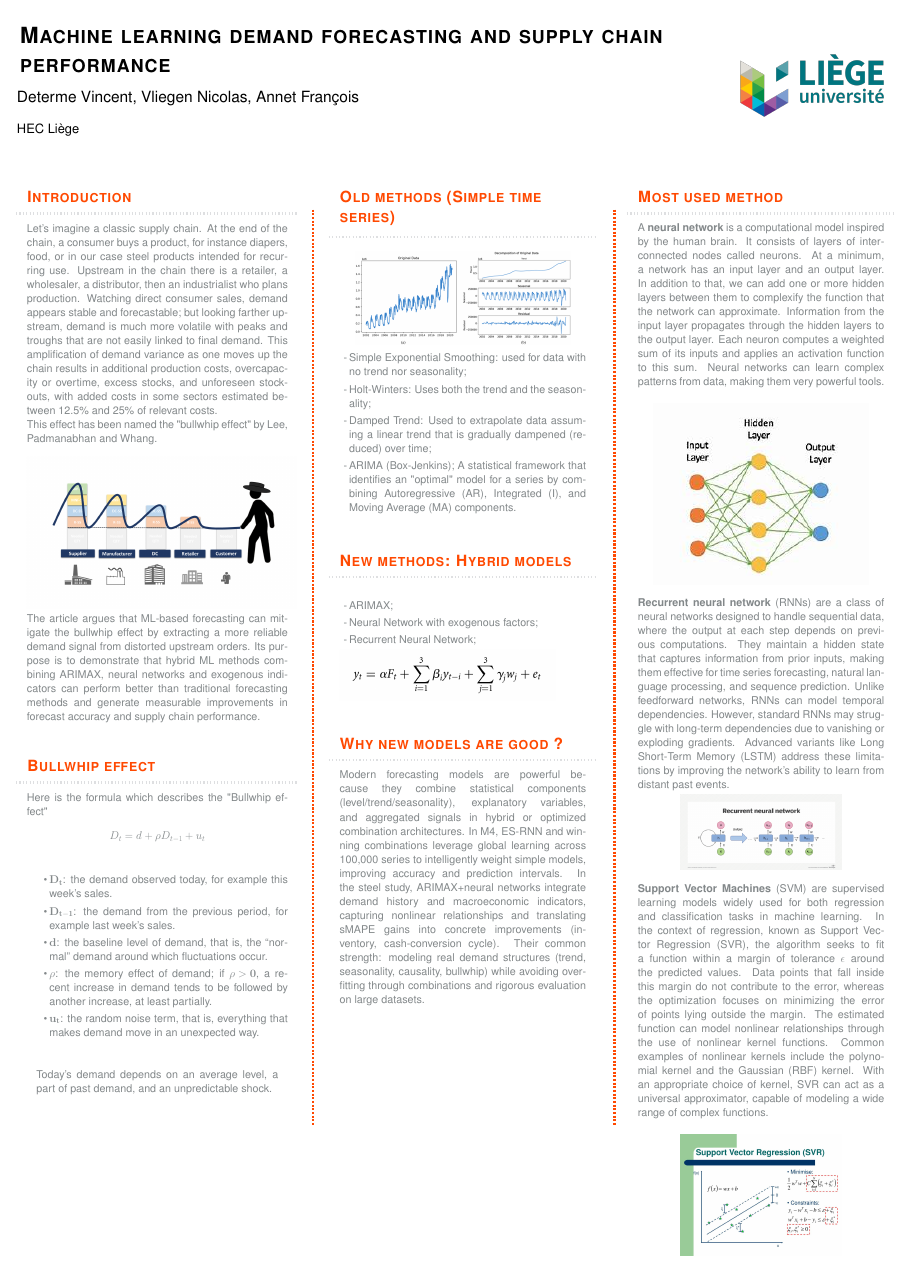
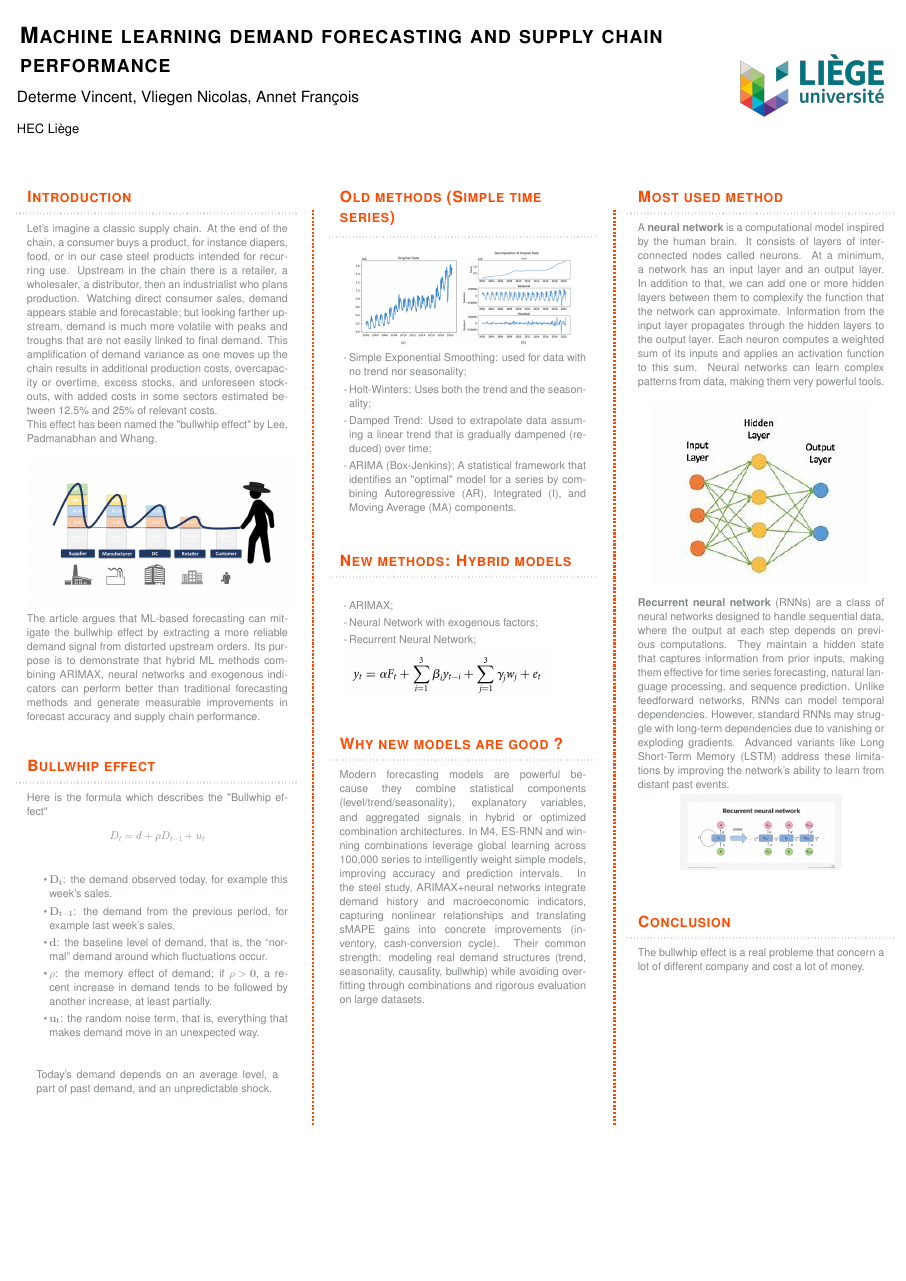
Before and after one commit to iro1503/Project_Forecasting, a LaTeX poster (LATEX/A0/Main/main.tex, which reads LATEX/A0/Main/Column/Column3/Column3.tex): the whole page. Compiled offline with pdfLaTeX; a LaTeX package or settings file that is missing is left out.

Commit message:
Update Column3.tex

```diff
--- a/LATEX/A0/Main/Column/Column3/Column3.tex
+++ b/LATEX/A0/Main/Column/Column3/Column3.tex
@@ -10,10 +10,8 @@
         \includegraphics[width= 15 cm]{images/enterpriseai-recurrent_neural_network-f_mobile.png}
     \end{center}
     \vspace{0.5cm}
-    \textbf{Support Vector Machines} (SVM) are supervised learning models widely used for both regression and classification tasks in machine learning. In the context of regression, known as Support Vector Regression (SVR), the algorithm seeks to fit a function within a margin of tolerance $\epsilon$ around the predicted values. Data points that fall inside this margin do not contribute to the error, whereas the optimization focuses on minimizing the error of points lying outside the margin. The estimated function can model nonlinear relationships through the use of nonlinear kernel functions. Common examples of nonlinear kernels include the polynomial kernel and the Gaussian (RBF) kernel. With an appropriate choice of kernel, SVR can act as a universal approximator, capable of modeling a wide range of complex functions.
     \\
-
-    \begin{center}
-        \includegraphics[width = 15 cm]{images/support-vector-regression-svr1-l.jpg}
-    \end{center}
 }
+\block{\textsc{Conclusion}}{
+The bullwhip effect is a real probleme that concern a lot of different company and cost a lot of money.
+}
```
